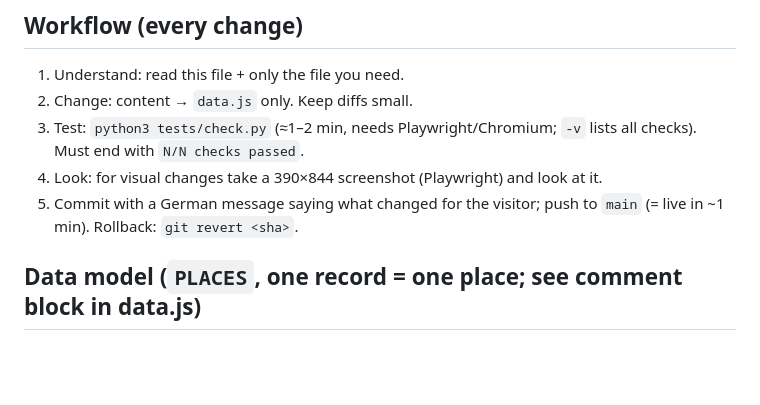
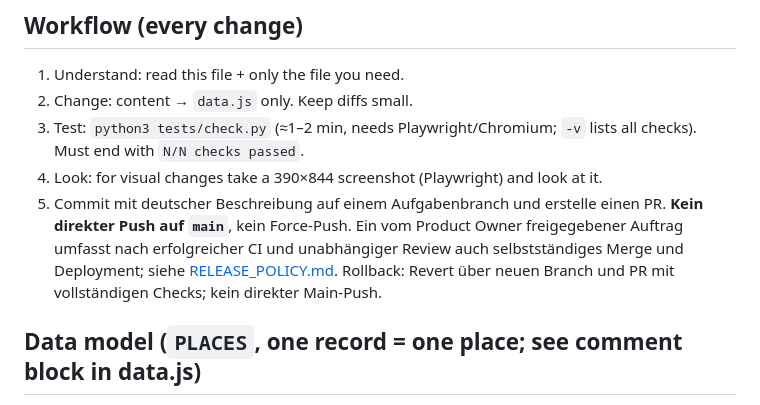
Before and after one commit to mikefaehCH/zuerich, a Markdown page: CLAUDE.md, the part around the change. Drawn GitHub-style; blank space fills up the shorter version.

Commit message:
docs: direkte Main-Pushes durch PR-Releaseprozess ersetzen

```diff
--- a/CLAUDE.md
+++ b/CLAUDE.md
@@ -21,8 +21,8 @@ Mike writes to you in German; everything visitors see is **Spanish (Spain, «vos
 2. Change: content → `data.js` only. Keep diffs small.
 3. Test: `python3 tests/check.py` (≈1–2 min, needs Playwright/Chromium; `-v` lists all checks). Must end with `N/N checks passed`.
 4. Look: for visual changes take a 390×844 screenshot (Playwright) and look at it.
-5. Commit with a German message saying what changed for the visitor; push to `main` (= live in ~1 min).
-Rollback: `git revert <sha>`.
+5. Commit mit deutscher Beschreibung auf einem Aufgabenbranch und erstelle einen PR. **Kein direkter Push auf `main`**, kein Force-Push. Ein vom Product Owner freigegebener Auftrag umfasst nach erfolgreicher CI und unabhängiger Review auch selbstständiges Merge und Deployment; siehe [RELEASE_POLICY.md](RELEASE_POLICY.md).
+Rollback: Revert über neuen Branch und PR mit vollständigen Checks; kein direkter Main-Push.
 
 ## Data model (`PLACES`, one record = one place; see comment block in data.js)
 - Required: `id` (`[a-z0-9-]`, used in links `#p-id` – never rename), `name`, `cat` (key of `CATS`),
```
